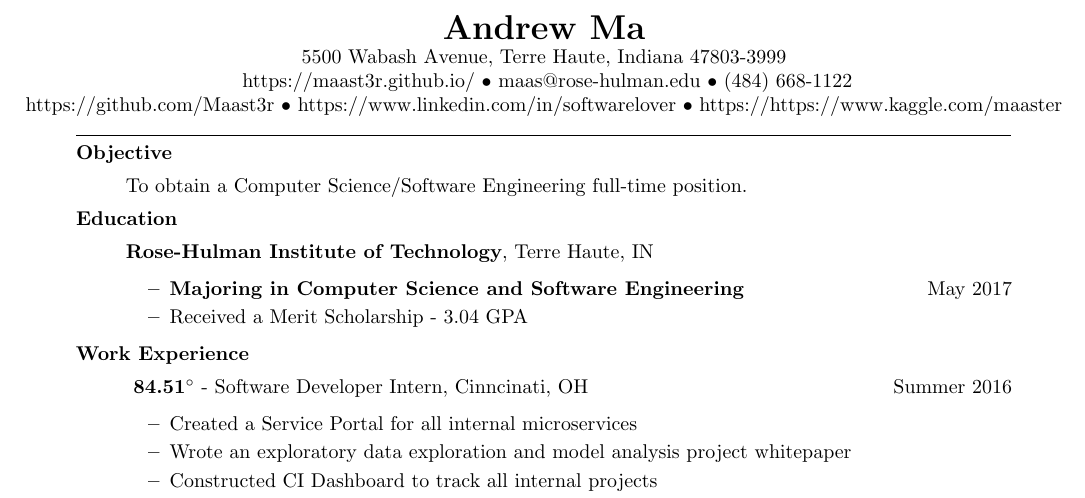
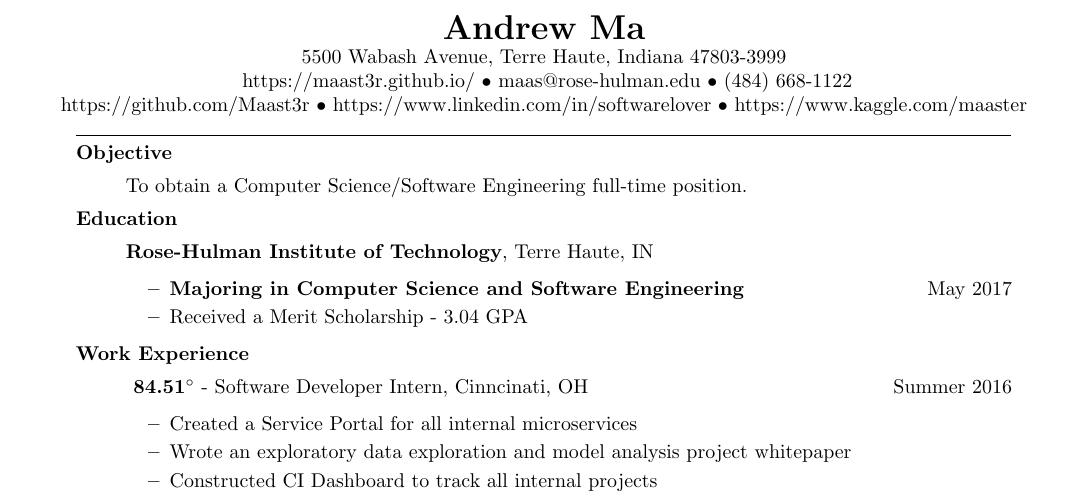
Before and after one commit to Maast3r/maast3r.github.io, a LaTeX CV (Resume.tex): part of the page, cut so that both start at the same text. Compiled offline with pdfLaTeX.

Commit message:
updated resume

```diff
--- a/Resume.tex
+++ b/Resume.tex
@@ -18,7 +18,7 @@
 \noindent %Prevents the following text from being indented
 \centerline {5500 Wabash Avenue, Terre Haute, Indiana 47803-3999}
 \centerline{ \url{https://maast3r.github.io/} $\bullet$ maas@rose-hulman.edu $\bullet$ (484) 668-1122}
-\centerline{\url{https://github.com/Maast3r} $\bullet$ \url{https://www.linkedin.com/in/softwarelover} $\bullet$ \url{https://https://www.kaggle.com/maaster}}
+\centerline{\url{https://github.com/Maast3r} $\bullet$ \url{https://www.linkedin.com/in/softwarelover} $\bullet$ \url{https://www.kaggle.com/maaster}}
 
 \noindent\rule{16.5cm}{0.4pt} %Horinzontal Line
 \\  %This is the same as a return in Latex
```
Also changed, not shown: Resume.pdf, 2 other files.
